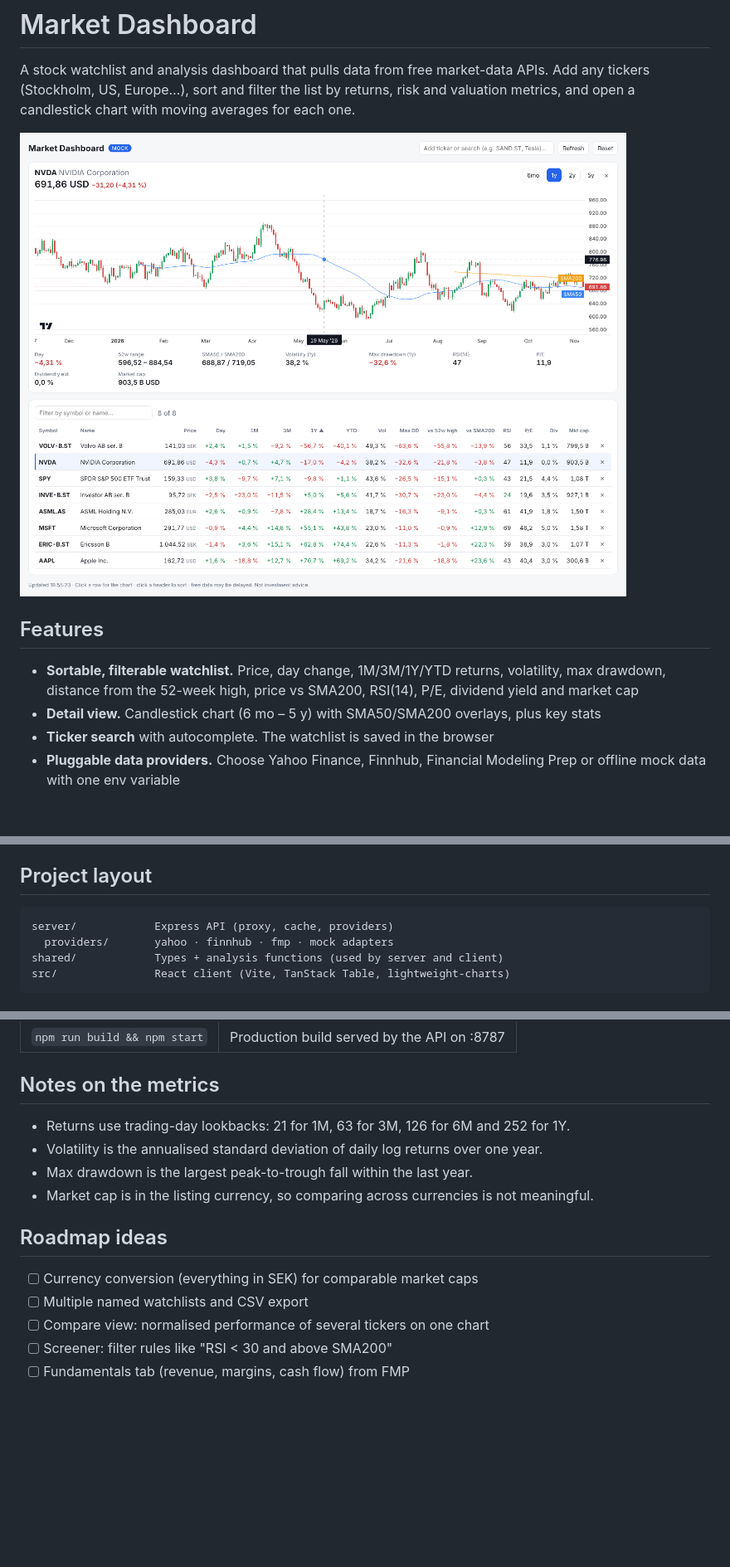
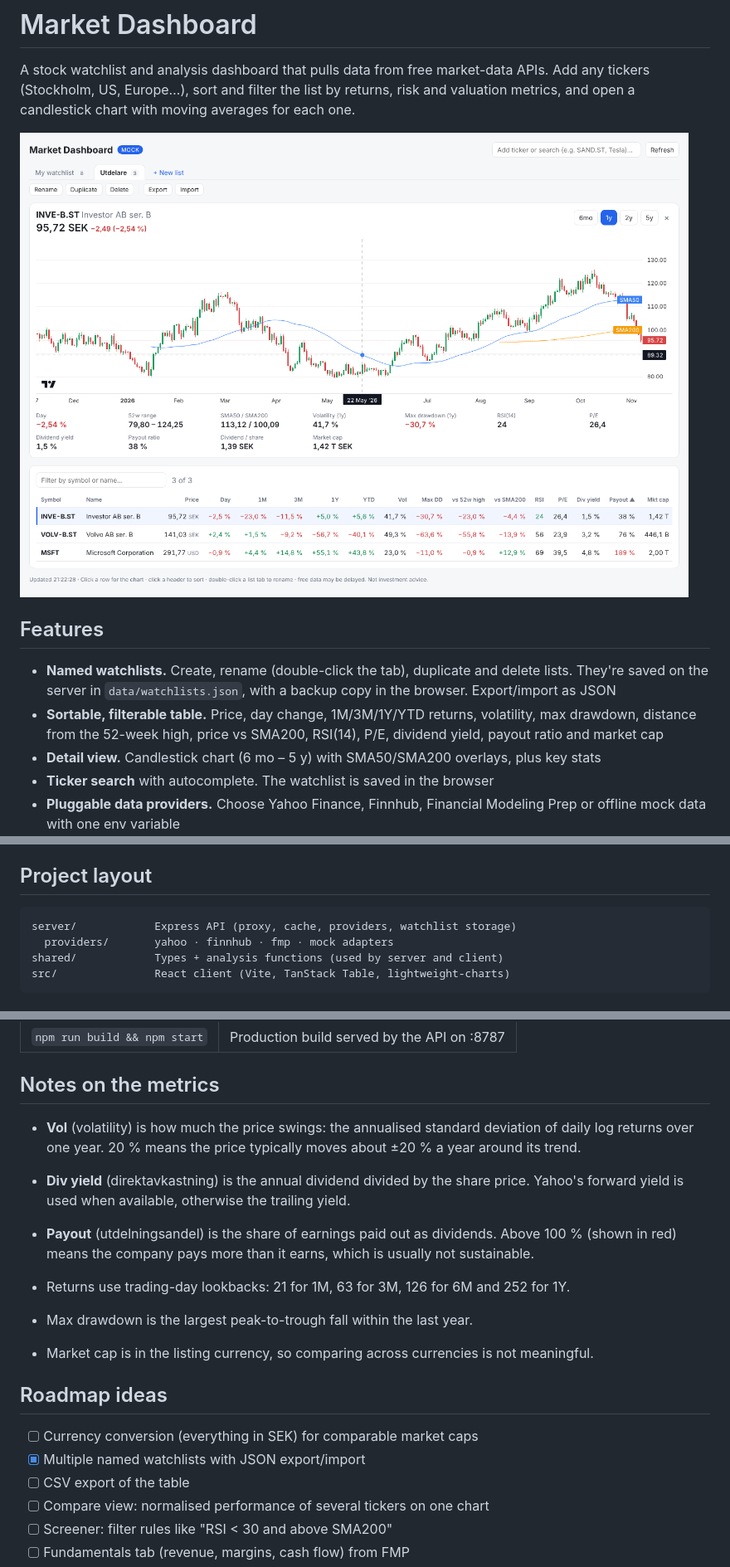
Before and after one commit to godvig/market-screener, a Markdown page: README.md, 3 parts joined by grey strips. Shown at 83% size. Drawn GitHub-style; pictures changed too: docs/screenshot.png; blank space fills up the shorter version.

````diff
--- a/README.md
+++ b/README.md
@@ -6,7 +6,8 @@ A stock watchlist and analysis dashboard that pulls data from free market-data A
 
 ## Features
 
-- **Sortable, filterable watchlist.** Price, day change, 1M/3M/1Y/YTD returns, volatility, max drawdown, distance from the 52-week high, price vs SMA200, RSI(14), P/E, dividend yield and market cap
+- **Named watchlists.** Create, rename (double-click the tab), duplicate and delete lists. They're saved on the server in `data/watchlists.json`, with a backup copy in the browser. Export/import as JSON
+- **Sortable, filterable table.** Price, day change, 1M/3M/1Y/YTD returns, volatility, max drawdown, distance from the 52-week high, price vs SMA200, RSI(14), P/E, dividend yield, payout ratio and market cap
 - **Detail view.** Candlestick chart (6 mo – 5 y) with SMA50/SMA200 overlays, plus key stats
 - **Ticker search** with autocomplete. The watchlist is saved in the browser
 - **Pluggable data providers.** Choose Yahoo Finance, Finnhub, Financial Modeling Prep or offline mock data with one env variable
@@ -37,7 +38,7 @@ To add another source, implement `MarketProvider` in `server/providers/` and reg
 ## Project layout
 
 ```
-server/            Express API (proxy, cache, providers)
+server/            Express API (proxy, cache, providers, watchlist storage)
   providers/       yahoo · finnhub · fmp · mock adapters
 shared/            Types + analysis functions (used by server and client)
 src/               React client (Vite, TanStack Table, lightweight-charts)
@@ -55,15 +56,19 @@ src/               React client (Vite, TanStack Table, lightweight-charts)
 
 ## Notes on the metrics
 
+- **Vol** (volatility) is how much the price swings: the annualised standard deviation of daily log returns over one year. 20 % means the price typically moves about ±20 % a year around its trend.
+- **Div yield** (direktavkastning) is the annual dividend divided by the share price. Yahoo's forward yield is used when available, otherwise the trailing yield.
+- **Payout** (utdelningsandel) is the share of earnings paid out as dividends. Above 100 % (shown in red) means the company pays more than it earns, which is usually not sustainable.
+
 - Returns use trading-day lookbacks: 21 for 1M, 63 for 3M, 126 for 6M and 252 for 1Y.
-- Volatility is the annualised standard deviation of daily log returns over one year.
 - Max drawdown is the largest peak-to-trough fall within the last year.
 - Market cap is in the listing currency, so comparing across currencies is not meaningful.
 
 ## Roadmap ideas
 
 - [ ] Currency conversion (everything in SEK) for comparable market caps
-- [ ] Multiple named watchlists and CSV export
+- [x] Multiple named watchlists with JSON export/import
+- [ ] CSV export of the table
 - [ ] Compare view: normalised performance of several tickers on one chart
 - [ ] Screener: filter rules like "RSI < 30 and above SMA200"
 - [ ] Fundamentals tab (revenue, margins, cash flow) from FMP
````
Also changed, not shown: 17 other files.
